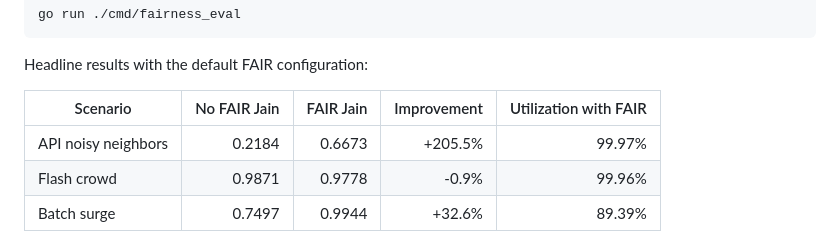
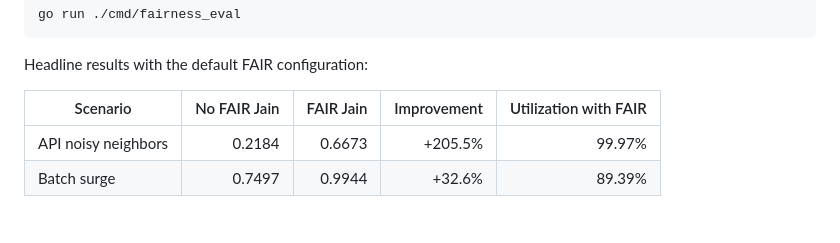
Before and after one commit to satmihir/fair, a Markdown page: README.md, the part around the change. Drawn GitHub-style.

Commit message:
Remove flash crowd headline result

```diff
--- a/README.md
+++ b/README.md
@@ -45,7 +45,6 @@ Headline results with the default FAIR configuration:
 | Scenario | No FAIR Jain | FAIR Jain | Improvement | Utilization with FAIR |
 | --- | ---: | ---: | ---: | ---: |
 | API noisy neighbors | 0.2184 | 0.6673 | +205.5% | 99.97% |
-| Flash crowd | 0.9871 | 0.9778 | -0.9% | 99.96% |
 | Batch surge | 0.7497 | 0.9944 | +32.6% | 89.39% |
 
 For the API noisy-neighbor workload, a focused FAIR configuration sweep found materially higher fairness. The strongest practical point in the sweep used `MinFinalProbabilityFunction`, `tolerableBadRequestsPerBadFlow=60`, `Lambda=0`, and at least 1,500 buckets per level, reaching a Jain score of 0.8498 with 99.28% utilization. That is a +289.1% improvement over no FAIR and about +27.3% over the default FAIR configuration for this workload.
```
